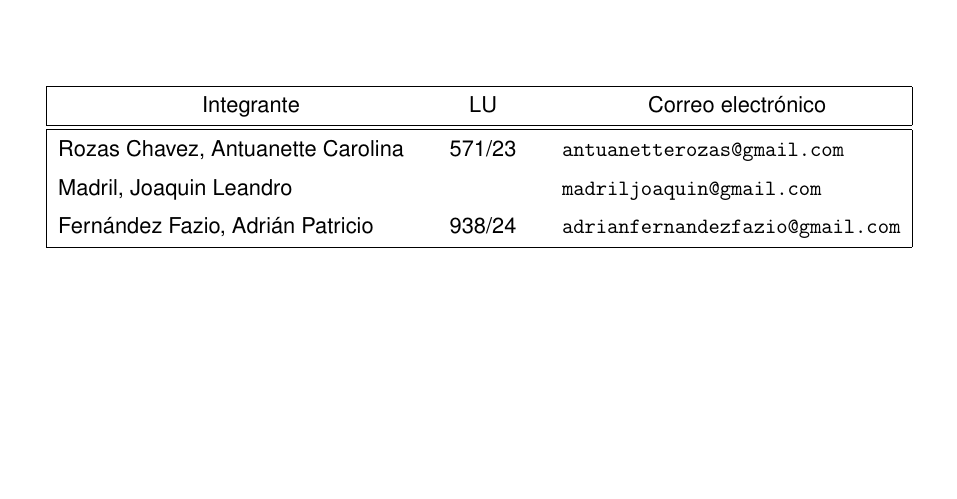
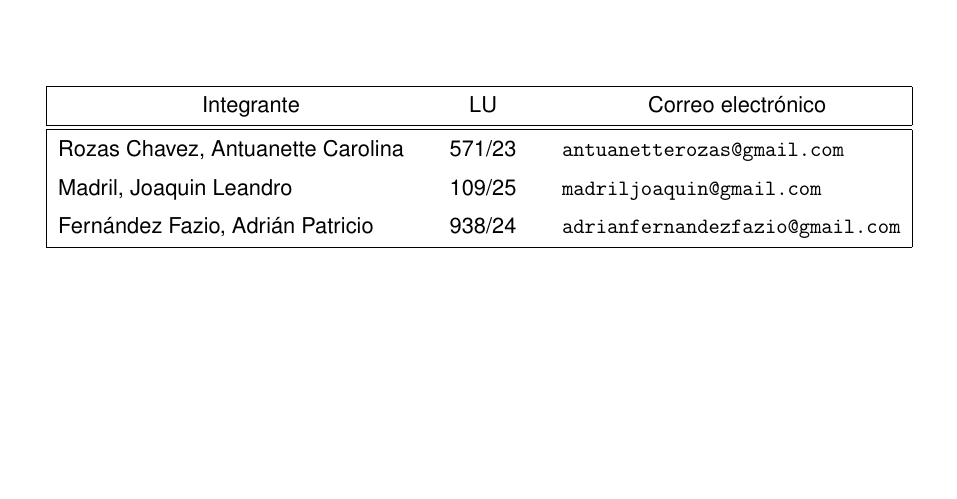
Before and after one commit to elciclon/tp_labo_1, a LaTeX document (Informe.tex): part of page 1 of 4, cut so that both start at the same text. Compiled offline with pdfLaTeX.

Commit message:
agrego LU

```diff
--- a/Informe.tex
+++ b/Informe.tex
@@ -26,7 +26,7 @@
     linkcolor=blue,
     filecolor=magenta,
     urlcolor=cyan,
-    pdftitle={Overleaf Example},
+    pdftitle={Informe Trabajo Práctico 01},
     pdfpagemode=FullScreen,
     }
 
@@ -37,7 +37,7 @@
 \materia{Laboratorio de Datos}
 
 \integrante{Rozas Chavez, Antuanette Carolina}{571/23}{antuanetterozas@gmail.com}
-\integrante{Madril, Joaquin Leandro}{}{madriljoaquin@gmail.com}
+\integrante{Madril, Joaquin Leandro}{109/25}{madriljoaquin@gmail.com}
 \integrante{Fernández Fazio, Adrián Patricio}{938/24}{adrianfernandezfazio@gmail.com}
 
 \graphicspath{{images}}
```
